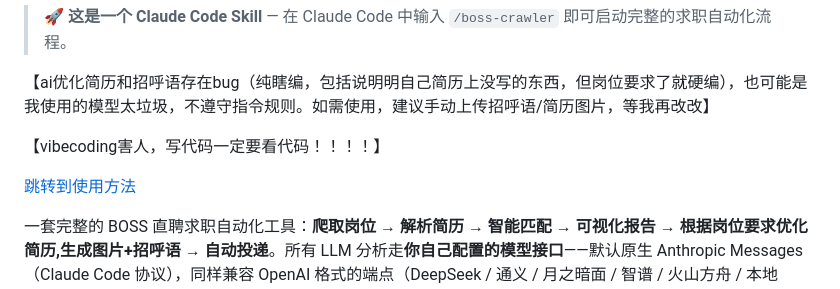
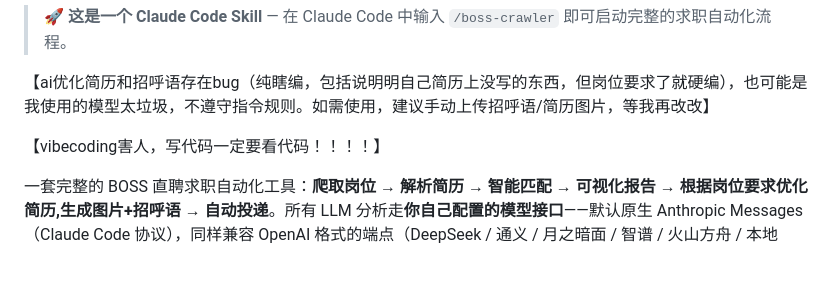
Before and after one commit to zhansan379/boss-crawler-skill, a Markdown page: README.md, the part around the change. Rendered like a GitHub page; blank space fills up the shorter version.

```diff
--- a/README.md
+++ b/README.md
@@ -9,8 +9,6 @@
 【ai优化简历和招呼语存在bug（纯瞎编，包括说明明自己简历上没写的东西，但岗位要求了就硬编），也可能是我使用的模型太垃圾，不遵守指令规则。如需使用，建议手动上传招呼语/简历图片，等我再改改】
 
 【vibecoding害人，写代码一定要看代码！！！！】
-
-[跳转到使用方法](##🗺️使用方式)
 
 
 一套完整的 BOSS 直聘求职自动化工具：**爬取岗位 → 解析简历 → 智能匹配 → 可视化报告 → 根据岗位要求优化简历,生成图片+招呼语 → 自动投递**。所有 LLM 分析走**你自己配置的模型接口**——默认原生 Anthropic Messages（Claude Code 协议），同样兼容 OpenAI 格式的端点（DeepSeek / 通义 / 月之暗面 / 智谱 / 火山方舟 / 本地 ollama、vLLM 都行）——帮助你更好**精投简历**。
```
